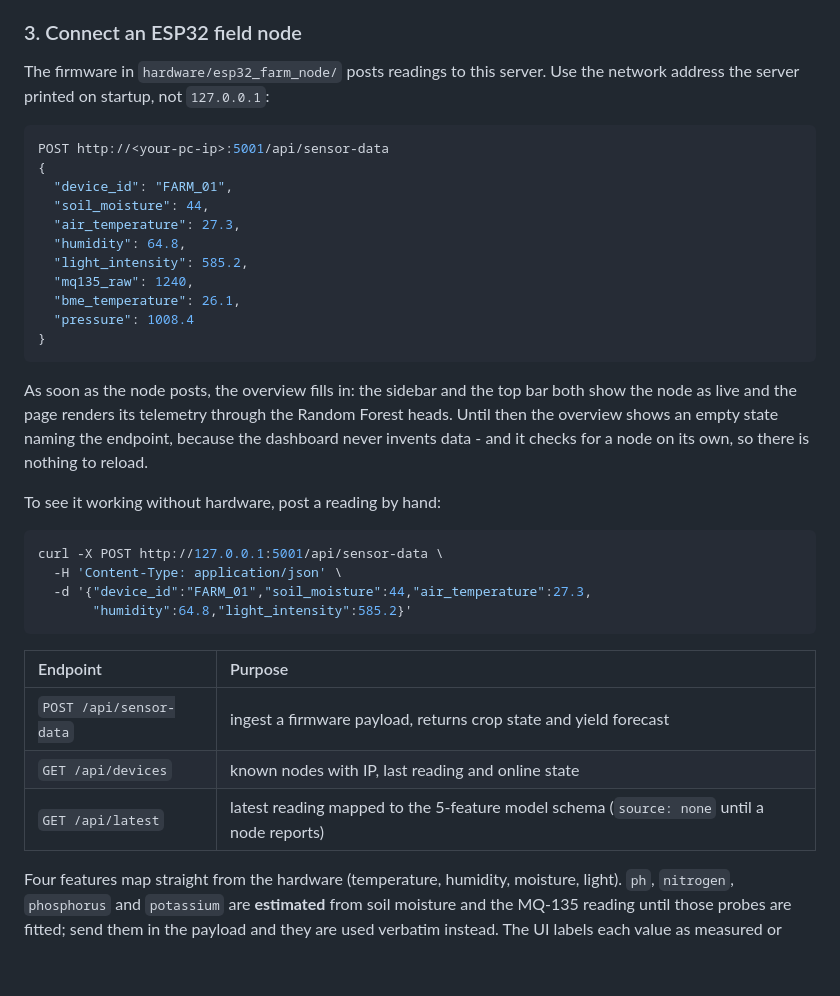
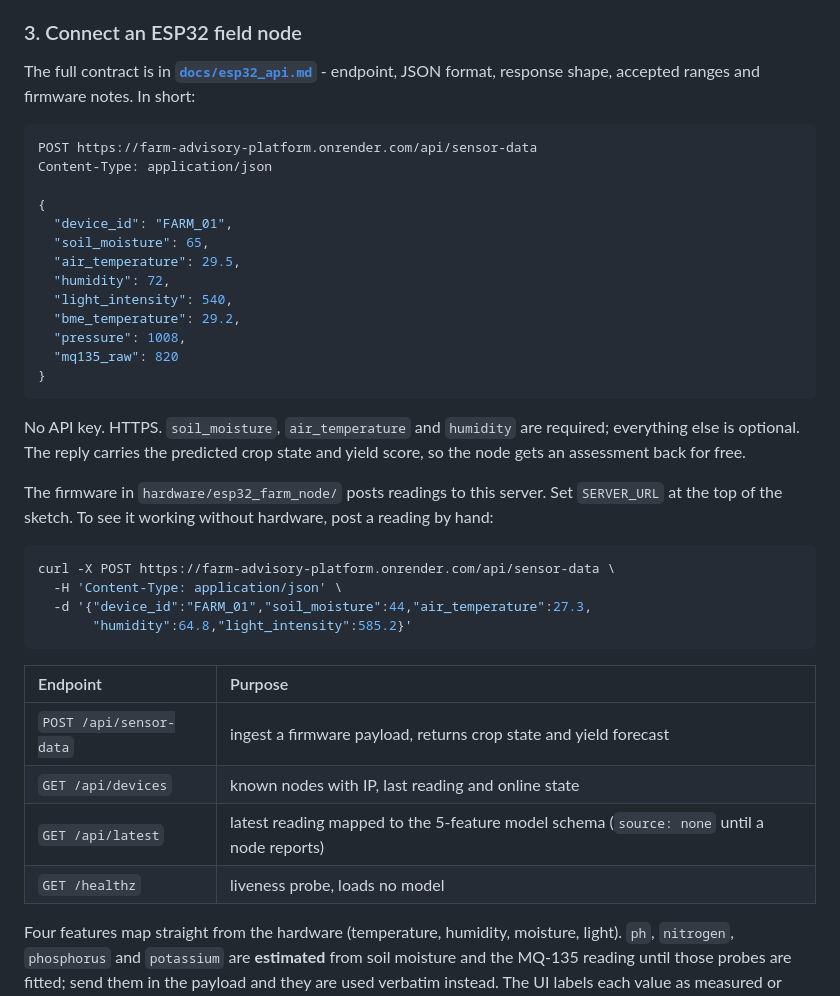
Before and after one commit to yadhav07/farm-advisory-platform, a Markdown page: README.md, the part around the change. Drawn GitHub-style; blank space fills up the shorter version.

````diff
--- a/README.md
+++ b/README.md
@@ -106,33 +106,35 @@ EfficientNet-B0 and the weather CNN into memory.
 
 ### 3. Connect an ESP32 field node
 
-The firmware in `hardware/esp32_farm_node/` posts readings to this server. Use
-the network address the server printed on startup, not `127.0.0.1`:
+The full contract is in **[`docs/esp32_api.md`](docs/esp32_api.md)** - endpoint,
+JSON format, response shape, accepted ranges and firmware notes. In short:
 
 ```json
-POST http://<your-pc-ip>:5001/api/sensor-data
+POST https://farm-advisory-platform.onrender.com/api/sensor-data
+Content-Type: application/json
+
 {
   "device_id": "FARM_01",
-  "soil_moisture": 44,
-  "air_temperature": 27.3,
-  "humidity": 64.8,
-  "light_intensity": 585.2,
-  "mq135_raw": 1240,
-  "bme_temperature": 26.1,
-  "pressure": 1008.4
+  "soil_moisture": 65,
+  "air_temperature": 29.5,
+  "humidity": 72,
+  "light_intensity": 540,
+  "bme_temperature": 29.2,
+  "pressure": 1008,
+  "mq135_raw": 820
 }
 ```
 
-As soon as the node posts, the overview fills in: the sidebar and the top bar
-both show the node as live and the page renders its telemetry through the
-Random Forest heads. Until then the overview shows an empty state naming the
-endpoint, because the dashboard never invents data - and it checks for a node on
-its own, so there is nothing to reload.
+No API key. HTTPS. `soil_moisture`, `air_temperature` and `humidity` are
+required; everything else is optional. The reply carries the predicted crop
+state and yield score, so the node gets an assessment back for free.
 
-To see it working without hardware, post a reading by hand:
+The firmware in `hardware/esp32_farm_node/` posts readings to this server. Set
+`SERVER_URL` at the top of the sketch. To see it working without hardware, post
+a reading by hand:
 
 ```bash
-curl -X POST http://127.0.0.1:5001/api/sensor-data \
+curl -X POST https://farm-advisory-platform.onrender.com/api/sensor-data \
   -H 'Content-Type: application/json' \
   -d '{"device_id":"FARM_01","soil_moisture":44,"air_temperature":27.3,
        "humidity":64.8,"light_intensity":585.2}'
@@ -143,6 +145,7 @@ curl -X POST http://127.0.0.1:5001/api/sensor-data \
 | `POST /api/sensor-data` | ingest a firmware payload, returns crop state and yield forecast |
 | `GET /api/devices` | known nodes with IP, last reading and online state |
 | `GET /api/latest` | latest reading mapped to the 5-feature model schema (`source: none` until a node reports) |
+| `GET /healthz` | liveness probe, loads no model |
 
 Four features map straight from the hardware (temperature, humidity, moisture,
 light). `ph`, `nitrogen`, `phosphorus` and `potassium` are **estimated** from soil
````
Also changed, not shown: docs/esp32_api.md (added, +201 -0 lines).
